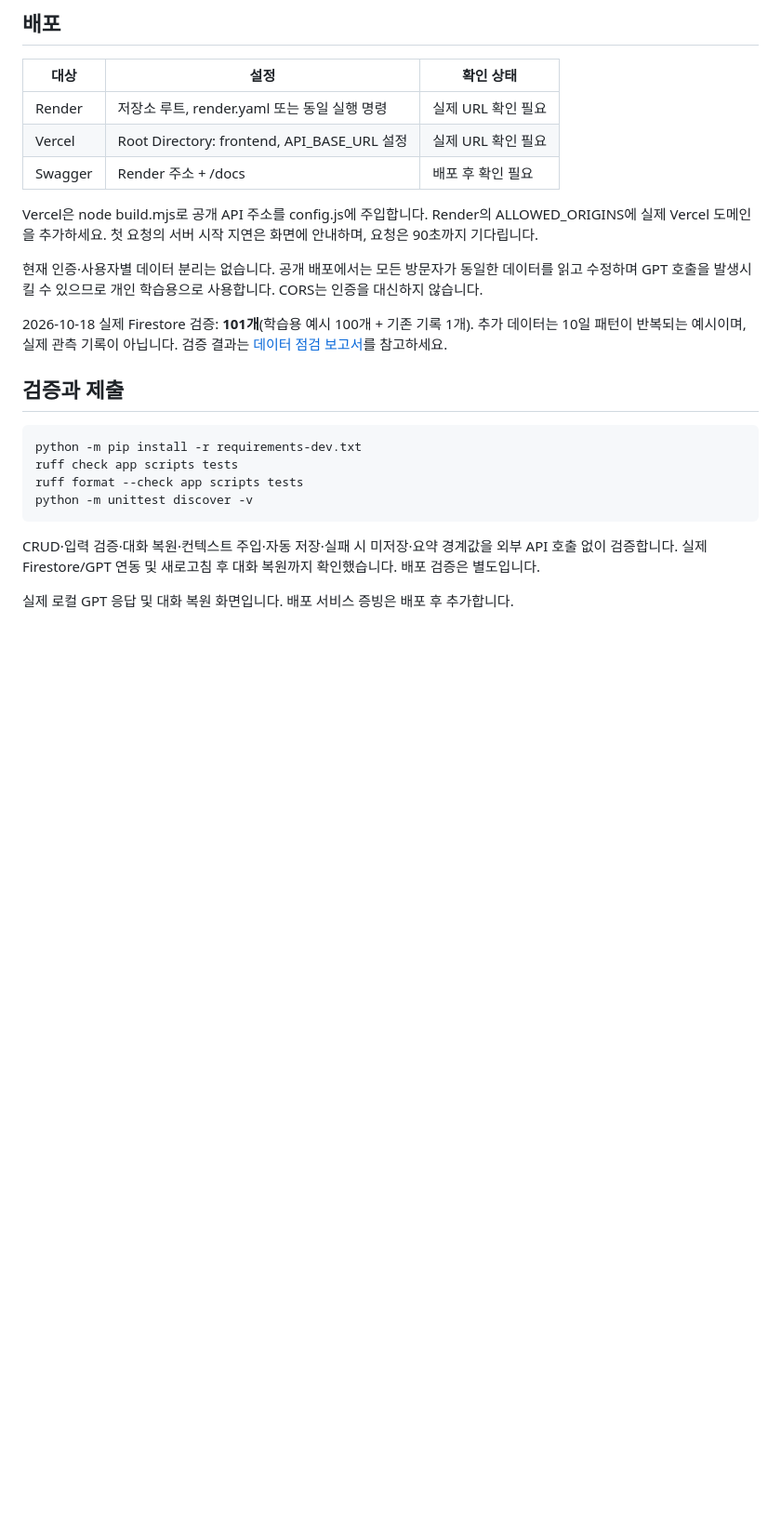
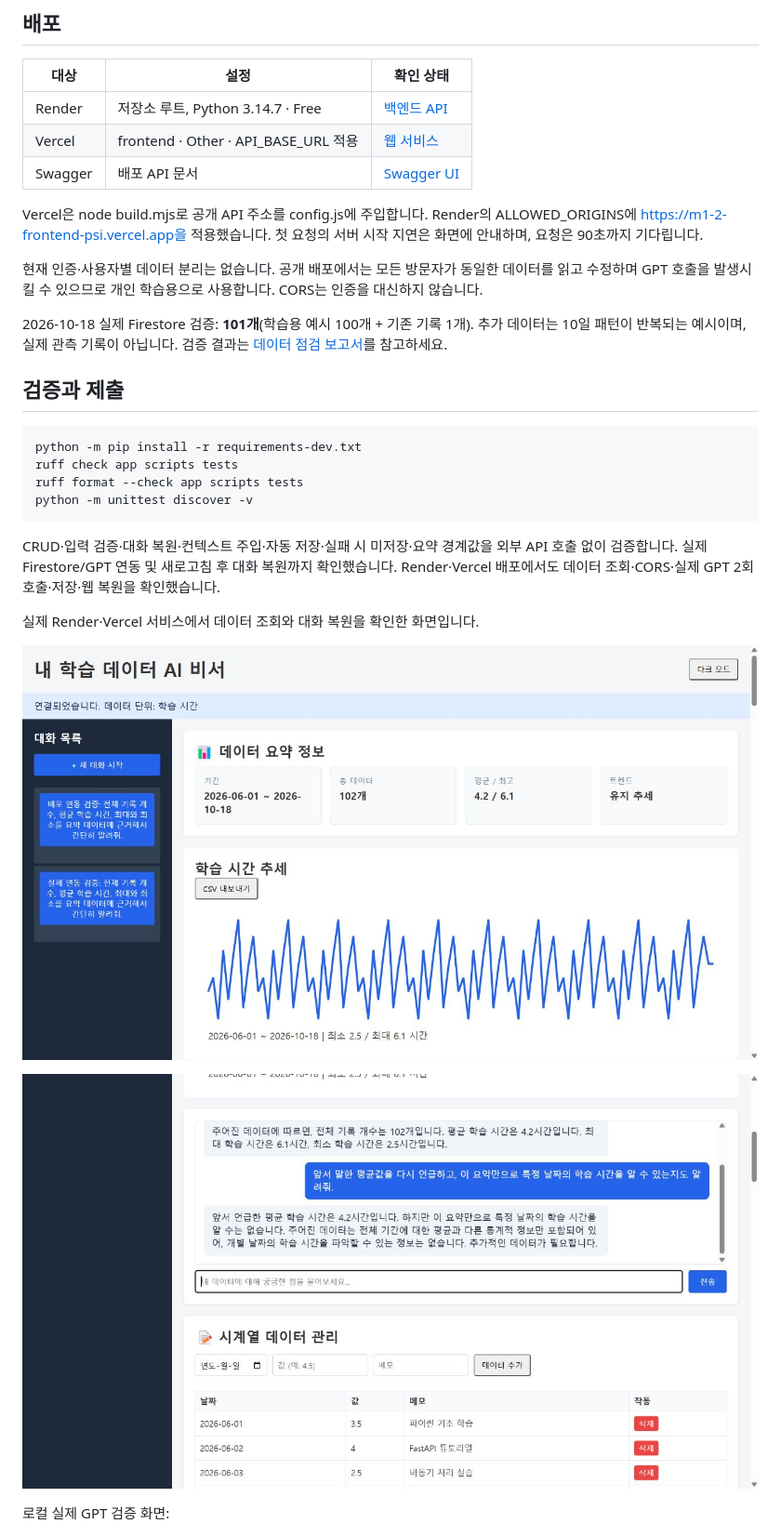
Before and after one commit to ljk-cidy/M1-2, a Markdown page: README.md, the part around the change printed below. Shown: that part at 93% size. Rendered like a GitHub page; pictures changed too: docs/deployed-conversation.png (added), docs/deployed-summary.png (added); blank space fills up the shorter version.

Commit message:
docs: publish verified Render and Vercel deployment URLs and evidence

````diff
--- a/README.md
+++ b/README.md
@@ -116,12 +116,12 @@ GPT에는 최근 20개 메시지와 요약을 전달하며, 응답은 최대 500
 
 | 대상 | 설정 | 확인 상태 |
 | --- | --- | --- |
-| Render | 저장소 루트, render.yaml 또는 동일 실행 명령 | 실제 URL 확인 필요 |
-| Vercel | Root Directory: frontend, API_BASE_URL 설정 | 실제 URL 확인 필요 |
-| Swagger | Render 주소 + /docs | 배포 후 확인 필요 |
+| Render | 저장소 루트, Python 3.14.7 · Free | [백엔드 API](https://m1-2-tmp4.onrender.com) |
+| Vercel | frontend · Other · API_BASE_URL 적용 | [웹 서비스](https://m1-2-frontend-psi.vercel.app) |
+| Swagger | 배포 API 문서 | [Swagger UI](https://m1-2-tmp4.onrender.com/docs) |
 
 Vercel은 node build.mjs로 공개 API 주소를 config.js에 주입합니다.
-Render의 ALLOWED_ORIGINS에 실제 Vercel 도메인을 추가하세요.
+Render의 ALLOWED_ORIGINS에 https://m1-2-frontend-psi.vercel.app을 적용했습니다.
 첫 요청의 서버 시작 지연은 화면에 안내하며, 요청은 90초까지 기다립니다.
 
 현재 인증·사용자별 데이터 분리는 없습니다. 공개 배포에서는 모든 방문자가 동일한
@@ -142,9 +142,15 @@ python -m unittest discover -v
 ```
 
 CRUD·입력 검증·대화 복원·컨텍스트 주입·자동 저장·실패 시 미저장·요약 경계값을
-외부 API 호출 없이 검증합니다. 실제 Firestore/GPT 연동 및 새로고침 후 대화 복원까지 확인했습니다. 배포 검증은 별도입니다.
+외부 API 호출 없이 검증합니다. 실제 Firestore/GPT 연동 및 새로고침 후 대화 복원까지 확인했습니다. Render·Vercel 배포에서도 데이터 조회·CORS·실제 GPT 2회 호출·저장·웹 복원을 확인했습니다.
 
-실제 로컬 GPT 응답 및 대화 복원 화면입니다. 배포 서비스 증빙은 배포 후 추가합니다.
+실제 Render·Vercel 서비스에서 데이터 조회와 대화 복원을 확인한 화면입니다.
+
+![배포된 데이터 요약](docs/deployed-summary.png)
+
+![배포된 대화 복원](docs/deployed-conversation.png)
+
+로컬 실제 GPT 검증 화면:
 
 ![실제 GPT 대화 복원](docs/live-chat-restored.png)
 
````
Also changed, not shown: other parts of README.md (+1 -1 lines), docs/evaluation-check.md (+28 -14 lines).
